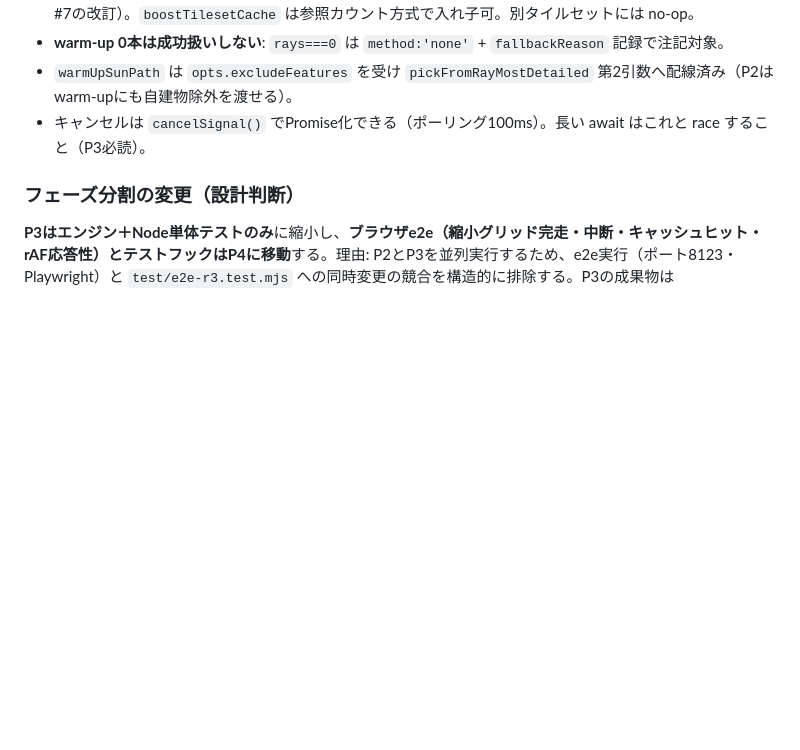
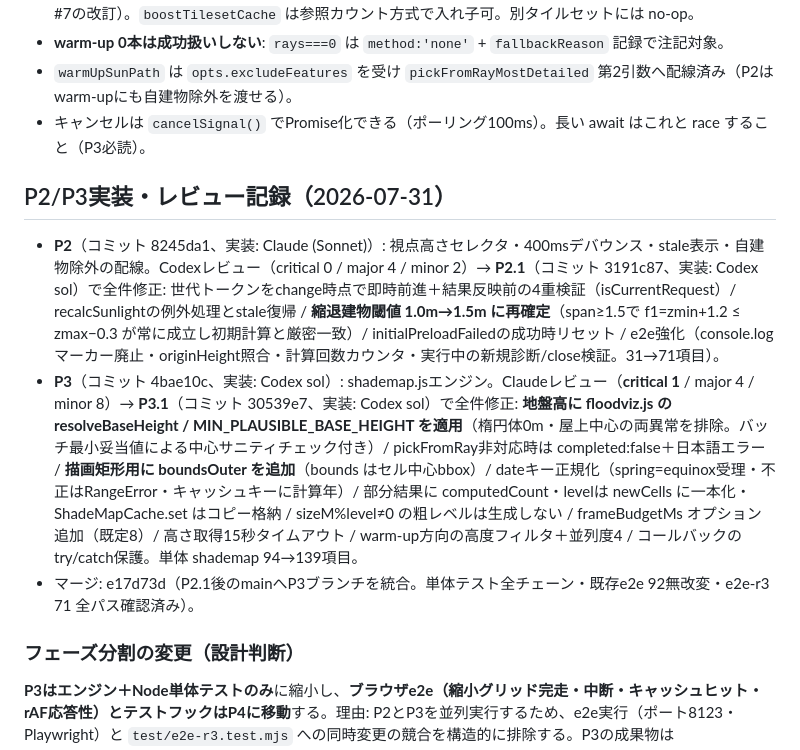
Before and after one commit to Y-Kanekoo/machi-karte, a Markdown page: docs/plans/R3.md, the part around the change. GitHub-like rendering; blank space fills up the shorter version.

Commit message:
[docs] R3: P2/P3実装・レビュー記録（P2.1/P3.1修正込み）を追記
Co-Authored-By: Claude Opus 5 (1M context) <noreply@anthropic.com>
Claude-Session: https://claude.ai/code/session_014RMouKcXydfrm1bh7QWnGM

```diff
--- a/docs/plans/R3.md
+++ b/docs/plans/R3.md
@@ -556,6 +556,12 @@ P0実測を受けて、本計画の分岐・数値を以下のとおり確定す
 - `warmUpSunPath` は `opts.excludeFeatures` を受け `pickFromRayMostDetailed` 第2引数へ配線済み（P2はwarm-upにも自建物除外を渡せる）。
 - キャンセルは `cancelSignal()` でPromise化できる（ポーリング100ms）。長い await はこれと race すること（P3必読）。
 
+## P2/P3実装・レビュー記録（2026-07-31）
+
+- **P2**（コミット 8245da1、実装: Claude (Sonnet)）: 視点高さセレクタ・400msデバウンス・stale表示・自建物除外の配線。Codexレビュー（critical 0 / major 4 / minor 2）→ **P2.1**（コミット 3191c87、実装: Codex sol）で全件修正: 世代トークンをchange時点で即時前進＋結果反映前の4重検証（isCurrentRequest）/ recalcSunlightの例外処理とstale復帰 / **縮退建物閾値 1.0m→1.5m に再確定**（span≥1.5で f1=zmin+1.2 ≤ zmax−0.3 が常に成立し初期計算と厳密一致）/ initialPreloadFailedの成功時リセット / e2e強化（console.logマーカー廃止・originHeight照合・計算回数カウンタ・実行中の新規診断/close検証。31→71項目）。
+- **P3**（コミット 4bae10c、実装: Codex sol）: shademap.jsエンジン。Claudeレビュー（**critical 1** / major 4 / minor 8）→ **P3.1**（コミット 30539e7、実装: Codex sol）で全件修正: **地盤高に floodviz.js の resolveBaseHeight / MIN_PLAUSIBLE_BASE_HEIGHT を適用**（楕円体0m・屋上中心の両異常を排除。バッチ最小妥当値による中心サニティチェック付き）/ pickFromRay非対応時は completed:false＋日本語エラー / **描画矩形用に boundsOuter を追加**（bounds はセル中心bbox）/ dateキー正規化（spring=equinox受理・不正はRangeError・キャッシュキーに計算年）/ 部分結果に computedCount・levelは newCells に一本化・ShadeMapCache.set はコピー格納 / sizeM%level≠0 の粗レベルは生成しない / frameBudgetMs オプション追加（既定8）/ 高さ取得15秒タイムアウト / warm-up方向の高度フィルタ＋並列度4 / コールバックのtry/catch保護。単体 shademap 94→139項目。
+- マージ: e17d73d（P2.1後のmainへP3ブランチを統合。単体テスト全チェーン・既存e2e 92無改変・e2e-r3 71 全パス確認済み）。
+
 ### フェーズ分割の変更（設計判断）
 
 **P3はエンジン＋Node単体テストのみ**に縮小し、**ブラウザe2e（縮小グリッド完走・中断・キャッシュヒット・rAF応答性）とテストフックはP4に移動**する。理由: P2とP3を並列実行するため、e2e実行（ポート8123・Playwright）と `test/e2e-r3.test.mjs` への同時変更の競合を構造的に排除する。P3の成果物は `js/shademap.js`（新規）と `test/shademap.test.mjs`（新規）+ package.json の test:unit 1行のみ。P3は `js/sunlight.js` を変更しない（import のみ可。多原点warm-upは shademap.js 内に実装）。
```
